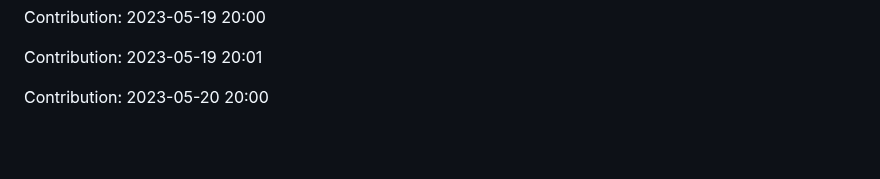
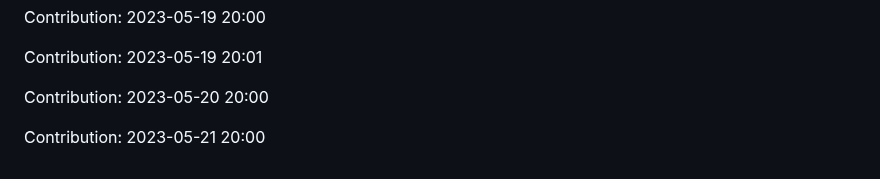
Before and after one commit to JoksicBogdan/ethane, a Markdown page: history.md, the part around the change. Rendered like a GitHub page; blank space fills up the shorter version.

Commit message:
"Contribution: 2023-05-21 20:00"

```diff
--- a/history.md
+++ b/history.md
@@ -2353,3 +2353,5 @@ Contribution: 2023-05-19 20:00
 Contribution: 2023-05-19 20:01
 
 Contribution: 2023-05-20 20:00
+
+Contribution: 2023-05-21 20:00
```
